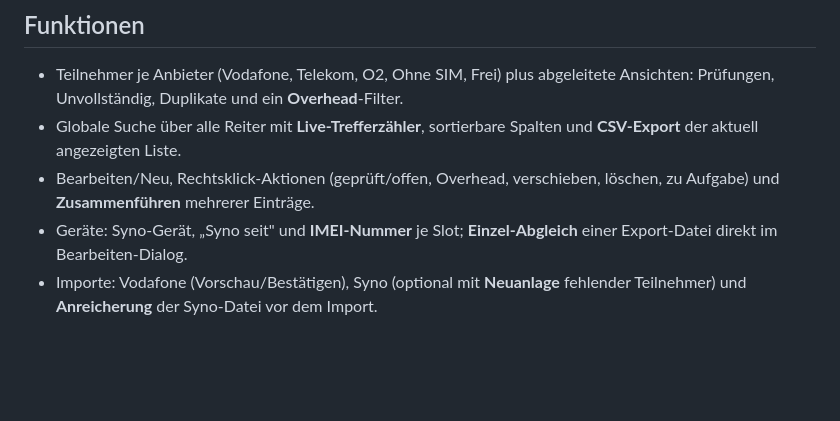
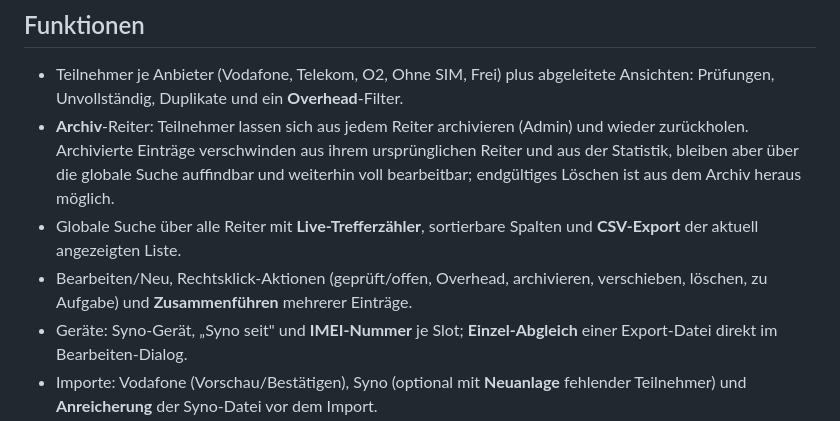
Before and after one commit to grumel/mobilfunkverwaltung, a Markdown page: README.md, the part around the change. Rendered like a GitHub page; blank space fills up the shorter version.

Commit message:
docs: Archiv-Reiter im README dokumentieren, Sitzungsprotokoll ergänzen
Co-Authored-By: Claude Sonnet 5 <noreply@anthropic.com>

```diff
--- a/README.md
+++ b/README.md
@@ -34,10 +34,15 @@ unter Linux betrieben und funktional laufend weiterentwickelt.
 
 - Teilnehmer je Anbieter (Vodafone, Telekom, O2, Ohne SIM, Frei) plus abgeleitete
   Ansichten: Prüfungen, Unvollständig, Duplikate und ein **Overhead**-Filter.
+- **Archiv**-Reiter: Teilnehmer lassen sich aus jedem Reiter archivieren (Admin)
+  und wieder zurückholen. Archivierte Einträge verschwinden aus ihrem
+  ursprünglichen Reiter und aus der Statistik, bleiben aber über die globale
+  Suche auffindbar und weiterhin voll bearbeitbar; endgültiges Löschen ist aus
+  dem Archiv heraus möglich.
 - Globale Suche über alle Reiter mit **Live-Trefferzähler**, sortierbare Spalten
   und **CSV-Export** der aktuell angezeigten Liste.
-- Bearbeiten/Neu, Rechtsklick-Aktionen (geprüft/offen, Overhead, verschieben,
-  löschen, zu Aufgabe) und **Zusammenführen** mehrerer Einträge.
+- Bearbeiten/Neu, Rechtsklick-Aktionen (geprüft/offen, Overhead, archivieren,
+  verschieben, löschen, zu Aufgabe) und **Zusammenführen** mehrerer Einträge.
 - Geräte: Syno-Gerät, „Syno seit" und **IMEI-Nummer** je Slot; **Einzel-Abgleich**
   einer Export-Datei direkt im Bearbeiten-Dialog.
 - Importe: Vodafone (Vorschau/Bestätigen), Syno (optional mit **Neuanlage**
```
Also changed, not shown: docs/SESSION_2026-09-02_archiv-reiter.md (added, +95 -0 lines).
